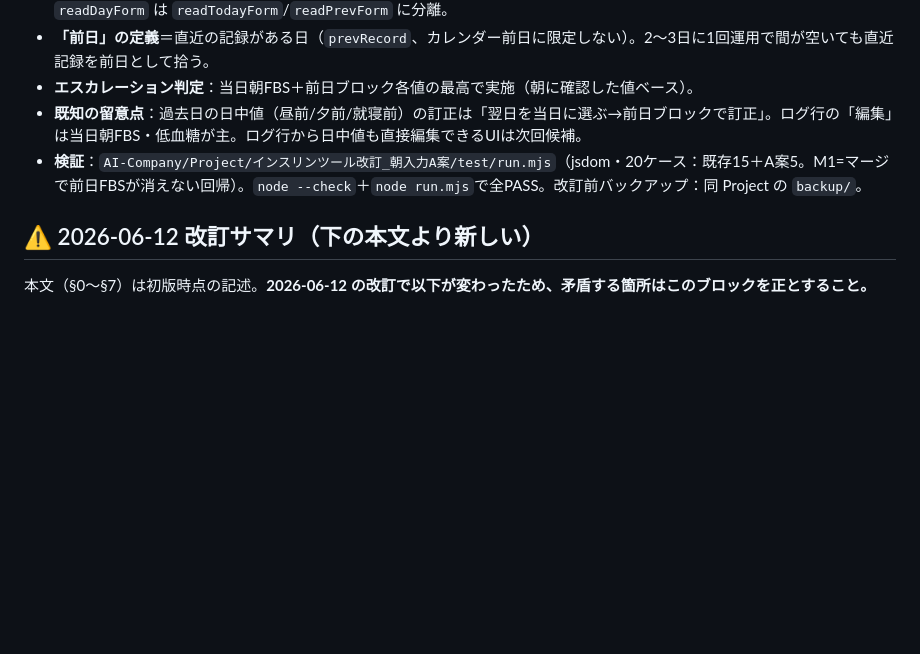
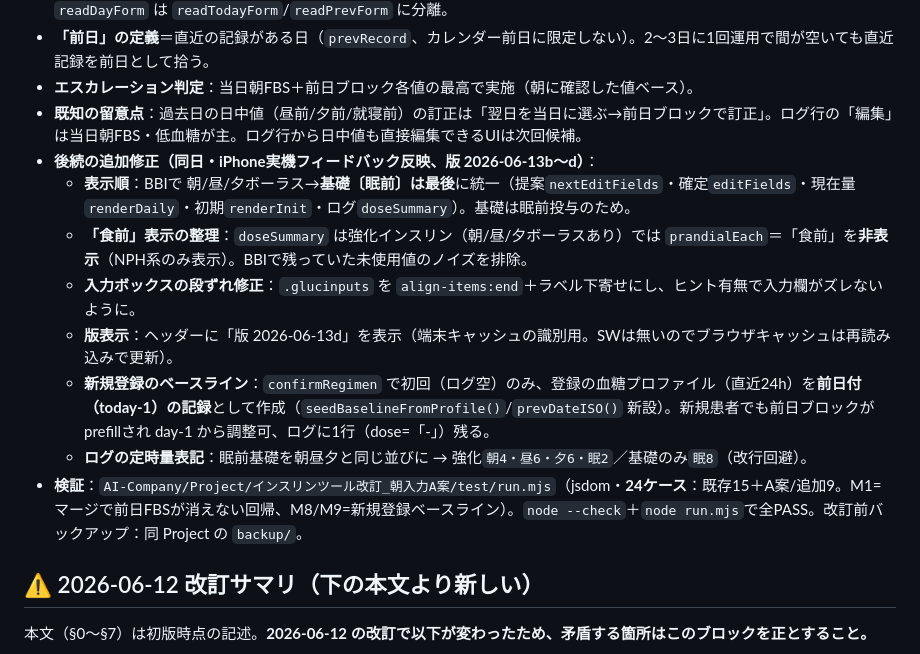
Before and after one commit to yuukenn384-code/insulin-steroid-tool, a Markdown page: HANDOVER.md, the part around the change. Rendered like a GitHub page; blank space fills up the shorter version.

Commit message:
HANDOVER: 2026-06-13 改訂サマリに後続修正(版b〜d)を追記
Co-Authored-By: Claude Opus 4.8 <noreply@anthropic.com>

```diff
--- a/HANDOVER.md
+++ b/HANDOVER.md
@@ -17,7 +17,14 @@
 - **「前日」の定義**＝直近の記録がある日（`prevRecord`、カレンダー前日に限定しない）。2〜3日に1回運用で間が空いても直近記録を前日として拾う。
 - **エスカレーション判定**：当日朝FBS＋前日ブロック各値の最高で実施（朝に確認した値ベース）。
 - **既知の留意点**：過去日の日中値（昼前/夕前/就寝前）の訂正は「翌日を当日に選ぶ→前日ブロックで訂正」。ログ行の「編集」は当日朝FBS・低血糖が主。ログ行から日中値も直接編集できるUIは次回候補。
-- **検証**：`AI-Company/Project/インスリンツール改訂_朝入力A案/test/run.mjs`（jsdom・20ケース：既存15＋A案5。M1=マージで前日FBSが消えない回帰）。`node --check`＋`node run.mjs`で全PASS。改訂前バックアップ：同 Project の `backup/`。
+- **後続の追加修正（同日・iPhone実機フィードバック反映、版 2026-06-13b〜d）**：
+  - **表示順**：BBIで 朝/昼/夕ボーラス→**基礎〔眠前〕は最後**に統一（提案`nextEditFields`・確定`editFields`・現在量`renderDaily`・初期`renderInit`・ログ`doseSummary`）。基礎は眠前投与のため。
+  - **「食前」表示の整理**：`doseSummary` は強化インスリン（朝/昼/夕ボーラスあり）では `prandialEach`＝「食前」を**非表示**（NPH系のみ表示）。BBIで残っていた未使用値のノイズを排除。
+  - **入力ボックスの段ずれ修正**：`.glucinputs` を `align-items:end`＋ラベル下寄せにし、ヒント有無で入力欄がズレないように。
+  - **版表示**：ヘッダーに「版 2026-06-13d」を表示（端末キャッシュの識別用。SWは無いのでブラウザキャッシュは再読み込みで更新）。
+  - **新規登録のベースライン**：`confirmRegimen` で初回（ログ空）のみ、登録の血糖プロファイル（直近24h）を**前日付（today-1）の記録**として作成（`seedBaselineFromProfile()`/`prevDateISO()` 新設）。新規患者でも前日ブロックがprefillされ day-1 から調整可、ログに1行（dose=「-」）残る。
+  - **ログの定時量表記**：眠前基礎を朝昼夕と同じ並びに → 強化`朝4・昼6・夕6・眠2`／基礎のみ`眠8`（改行回避）。
+- **検証**：`AI-Company/Project/インスリンツール改訂_朝入力A案/test/run.mjs`（jsdom・**24ケース**：既存15＋A案/追加9。M1=マージで前日FBSが消えない回帰、M8/M9=新規登録ベースライン）。`node --check`＋`node run.mjs`で全PASS。改訂前バックアップ：同 Project の `backup/`。
 
 ## ⚠ 2026-06-12 改訂サマリ（下の本文より新しい）
 
```
